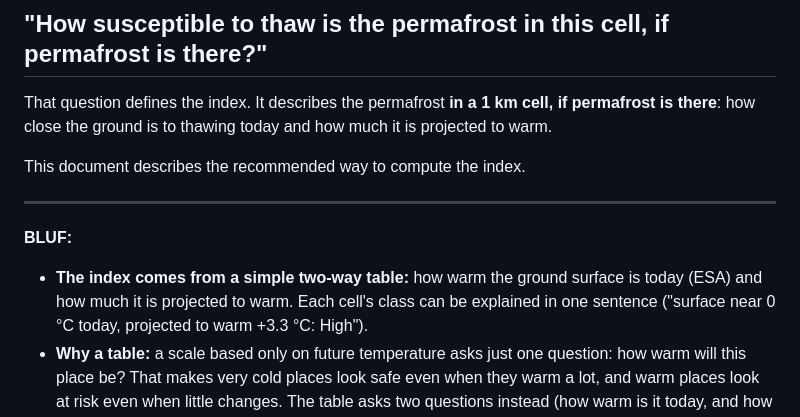
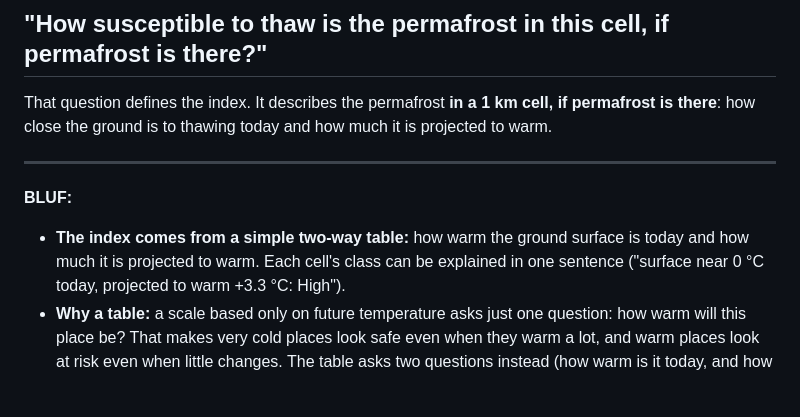
Before and after one commit to ua-snap/composite-indexing, a Markdown page: docs/PTI.md, the part around the change. GitHub-like rendering; blank space fills up the shorter version.

Commit message:
revise text

```diff
--- a/docs/PTI.md
+++ b/docs/PTI.md
@@ -4,12 +4,10 @@
 That question defines the index. It describes the permafrost **in a 1 km cell, if permafrost is there**: how close
 the ground is to thawing today and how much it is projected to warm.
 
-This document describes the recommended way to compute the index.
-
 ---
 
 **BLUF:**
-- **The index comes from a simple two-way table:** how warm the ground surface is today (ESA) and how much it is
+- **The index comes from a simple two-way table:** how warm the ground surface is today and how much it is
   projected to warm. Each cell's class can be explained in one sentence ("surface near 0 °C today, projected to warm
   +3.3 °C: High").
 - **Why a table:** a scale based only on future temperature asks just one question: how warm will this place be? That
```
